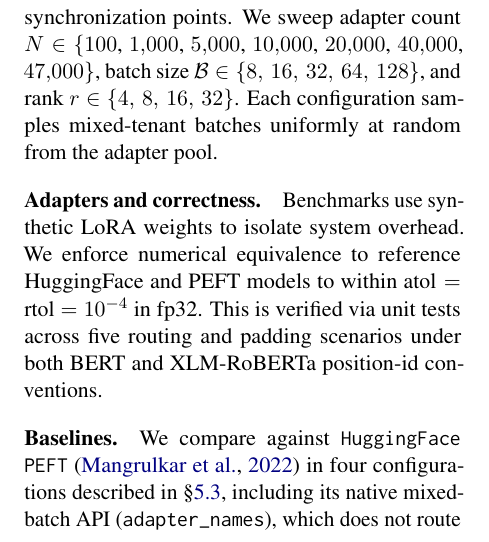
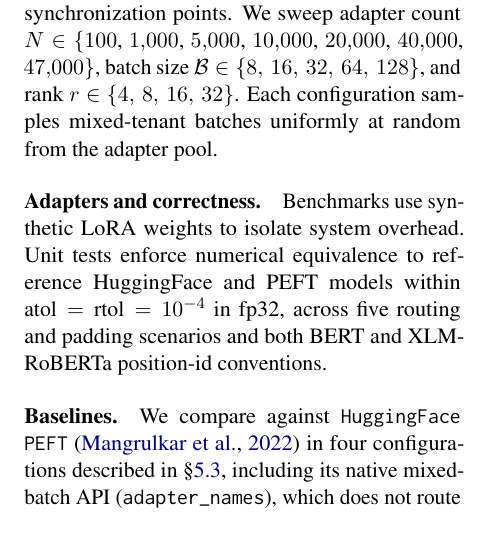
Before and after one commit to ashutoshrdwivedi/lora_scaling, a LaTeX paper (paper/main.tex): part of one column of page 4 of 9, cut so that both start at the same text. Compiled offline with pdfLaTeX.

Commit message:
simplified the correctness prose

```diff
--- a/paper/main.tex
+++ b/paper/main.tex
@@ -449,11 +449,10 @@ Each configuration samples mixed-tenant batches uniformly at random from the
 adapter pool.
 
 \paragraph{Adapters and correctness.}
-Benchmarks use synthetic LoRA weights to isolate system overhead. We enforce
-numerical equivalence to reference HuggingFace and PEFT models to within
-$\text{atol}=\text{rtol}=10^{-4}$ in fp32. This is verified via unit tests
-across five routing and padding scenarios under both BERT and XLM-RoBERTa
-position-id conventions.
+Benchmarks use synthetic LoRA weights to isolate system overhead. Unit tests
+enforce numerical equivalence to reference HuggingFace and PEFT models within
+$\text{atol}=\text{rtol}=10^{-4}$ in fp32, across five routing and padding
+scenarios and both BERT and XLM-RoBERTa position-id conventions.
 
 \paragraph{Baselines.}
 We compare against \texttt{HuggingFace PEFT}~\cite{mangrulkar2022peft} in
```
